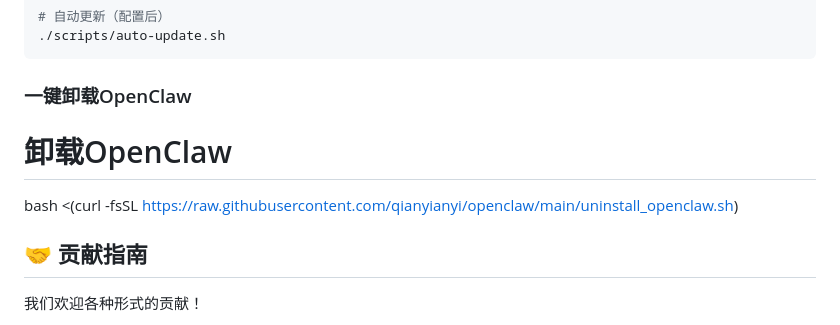
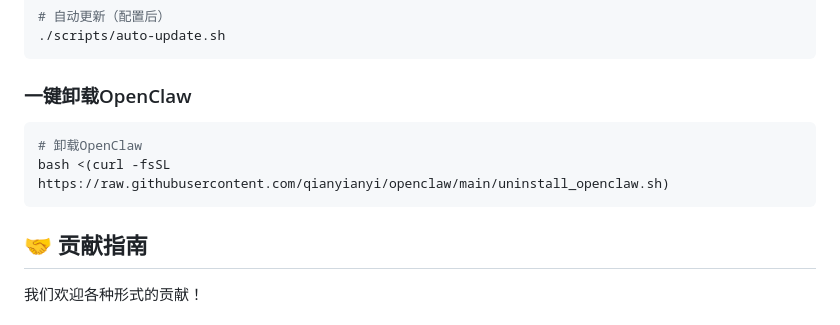
Before and after one commit to qianyianyi/openclaw, a Markdown page: README.md, the part around the change. Drawn GitHub-style.

Commit message:
Add OpenClaw uninstallation instructions to README
Added uninstall instructions for OpenClaw.

````diff
--- a/README.md
+++ b/README.md
@@ -176,8 +176,10 @@ openclaw update
 ```
 
 ### 一键卸载OpenClaw
+```bash
 # 卸载OpenClaw
 bash <(curl -fsSL https://raw.githubusercontent.com/qianyianyi/openclaw/main/uninstall_openclaw.sh)
+```
 
 ## 🤝 贡献指南
 
````
